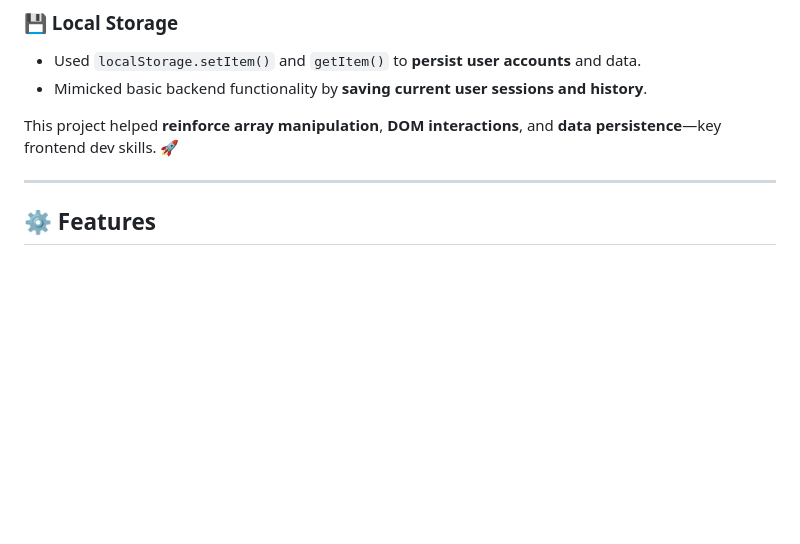
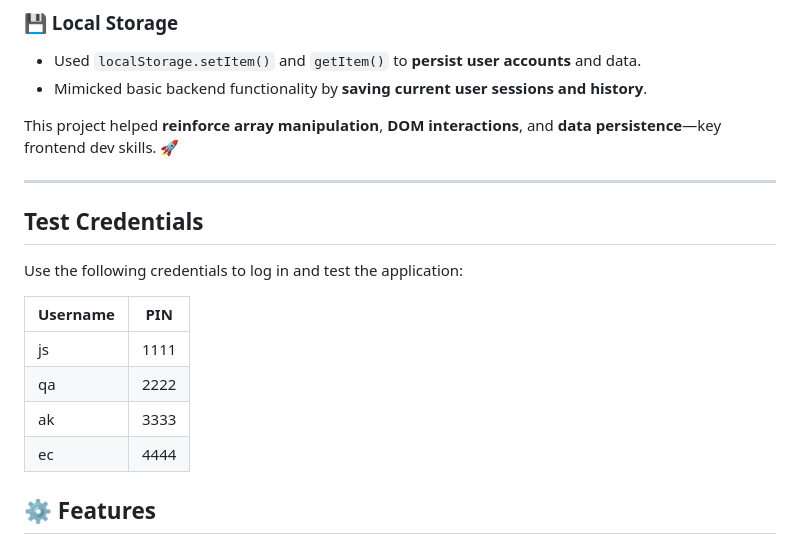
Before and after one commit to qasim-mehar/Bank-Dashboard, a Markdown page: Readme.md, the part around the change. GitHub-like rendering; blank space fills up the shorter version.

Commit message:
Add test credentials to log in an test the application

```diff
--- a/Readme.md
+++ b/Readme.md
@@ -45,6 +45,17 @@ The main goal of this project was to **learn and practice essential JavaScript c
 This project helped **reinforce array manipulation**, **DOM interactions**, and **data persistence**—key frontend dev skills. 🚀
 
 ---
+
+## Test Credentials
+
+Use the following credentials to log in and test the application:
+
+| Username | PIN   |
+|----------|-------|
+| js       | 1111  |
+| qa       | 2222  |
+| ak       | 3333  |
+| ec       | 4444  |
 
 ## ⚙️ Features
 
```
